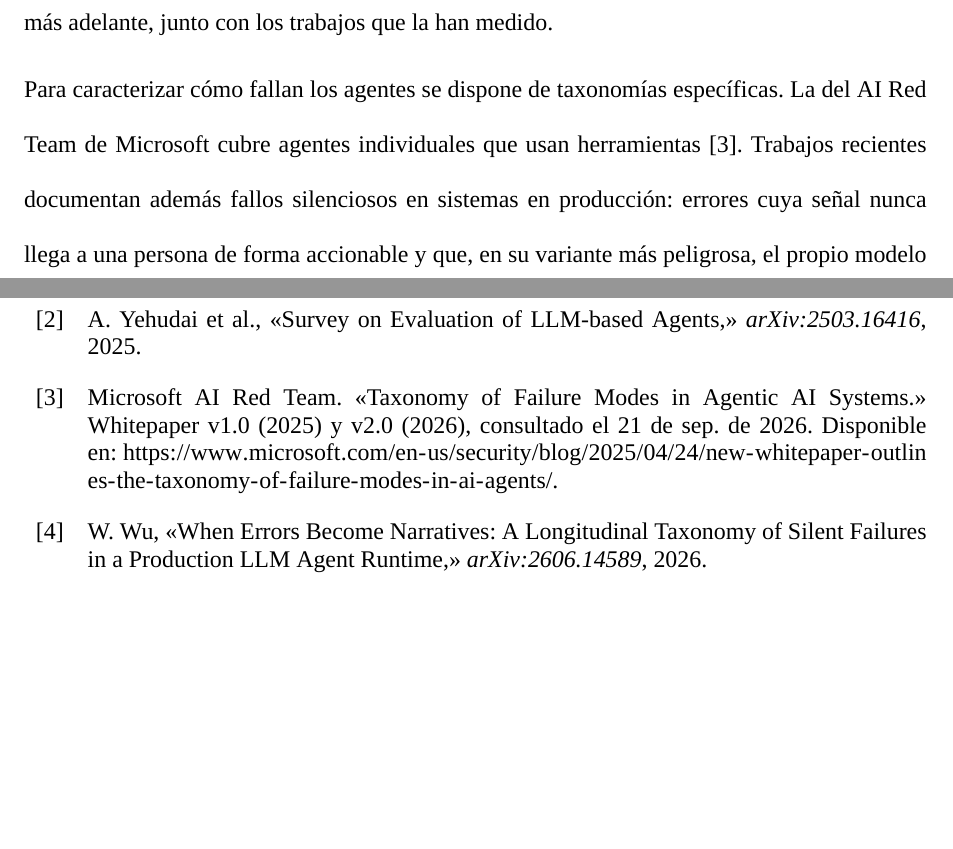
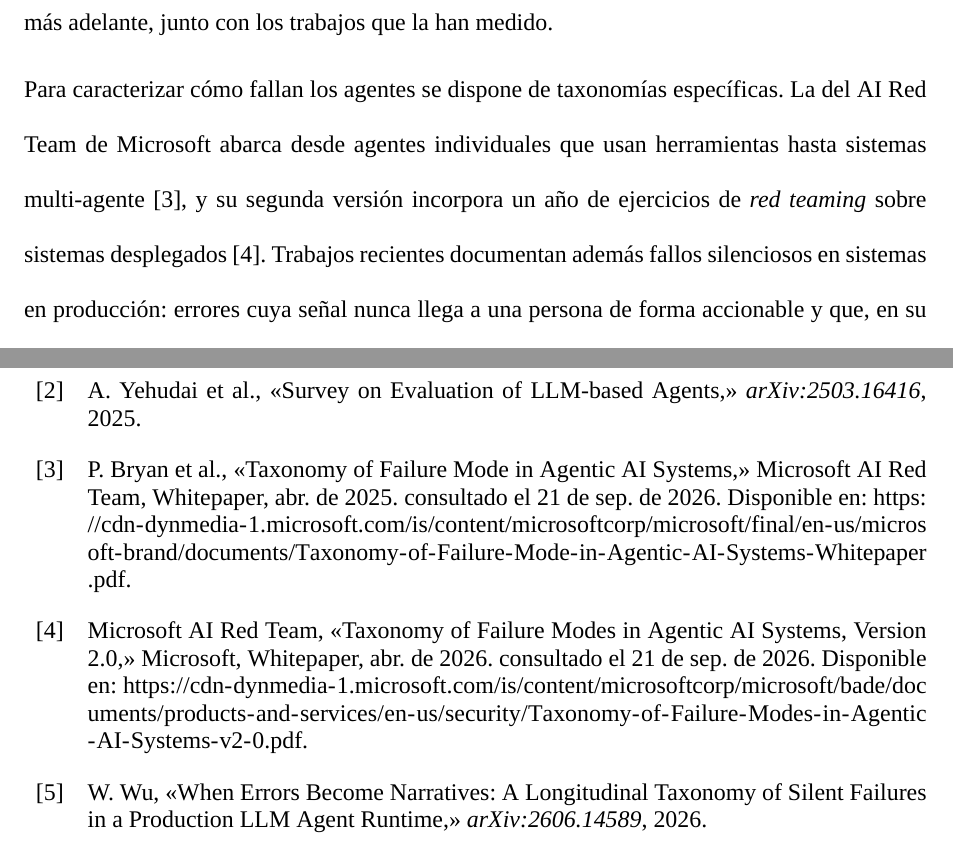
Before and after one commit to junilai/Agent_Proof, a LaTeX thesis (thesis/main.tex, which reads thesis/bib/referencias.bib, thesis/capitulos/02-estado-del-arte.tex): two parts of pages 11 and 22 of 23, joined at a grey line, cut so that both start at the same text, the shorter picture padded with empty space. Compiled offline with XeLaTeX; a missing font is replaced by an installed copy or a similar font; a LaTeX package or settings file that is missing is left out.

Commit message:
thesis(estado-del-arte): whitepapers del AI Red Team de Microsoft
La referencia apuntaba a una entrada de blog que no responde. Se
reemplaza por los dos PDF oficiales de la taxonomía: la versión 1.0
(abril de 2025, con sus autores) y la 2.0 (abril de 2026), ambos
verificados en el sitio de Microsoft. Se precisa además su alcance: la
taxonomía abarca desde agentes individuales que usan herramientas hasta
sistemas multi-agente.

Plan: §4

```diff
--- a/thesis/bib/referencias.bib
+++ b/thesis/bib/referencias.bib
@@ -28,3 +24,0 @@
-  year    = {2025},
-  note    = {Whitepaper v1.0 (2025) y v2.0 (2026)},
-  url     = {https://www.microsoft.com/en-us/security/blog/2025/04/24/new-whitepaper-outlines-the-taxonomy-of-failure-modes-in-ai-agents/},
@@ -31,0 +27,13 @@
+  title       = {Taxonomy of Failure Mode in Agentic {AI} Systems},
+  type        = {Whitepaper},
+  institution = {Microsoft AI Red Team},
+  date        = {2025-04},
+  url         = {https://cdn-dynmedia-1.microsoft.com/is/content/microsoftcorp/microsoft/final/en-us/microsoft-brand/documents/Taxonomy-of-Failure-Mode-in-Agentic-AI-Systems-Whitepaper.pdf},
+  urldate     = {2026-09-21}
+}
+
+@report{msredteam2026taxonomy,
+  author      = {{Microsoft AI Red Team}},
+  title       = {Taxonomy of Failure Modes in Agentic {AI} Systems, Version 2.0},
+  type        = {Whitepaper},
+  institution = {Microsoft},
--- a/thesis/capitulos/02-estado-del-arte.tex
+++ b/thesis/capitulos/02-estado-del-arte.tex
@@ -14,7 +14,7 @@ Un agente basado en modelos de lenguaje (LLM) es un sistema en el que un modelo
 \par\vspace{6pt}
 La evaluación de agentes se apoya en dos técnicas centrales \cite{yehudai2025survey}. La primera es la simulación de usuarios: un modelo de lenguaje interpreta al usuario y sostiene conversaciones de prueba con el agente, lo que permite ejercitar interacciones de varios turnos sin que una persona intervenga en cada ejecución. La segunda es el patrón \textit{LLM-as-a-Judge}, en el que un modelo califica ejecuciones contra criterios definidos. La confiabilidad de este evaluador automático no puede darse por supuesta y debe validarse contra jueces humanos \cite{yehudai2025survey}; la del usuario simulado se discute más adelante, junto con los trabajos que la han medido.
 \par\vspace{6pt}
-Para caracterizar cómo fallan los agentes se dispone de taxonomías específicas. La del AI Red Team de Microsoft cubre agentes individuales que usan herramientas \cite{msredteam2025taxonomy}. Trabajos recientes documentan además fallos silenciosos en sistemas en producción: errores cuya señal nunca llega a una persona de forma accionable y que, en su variante más peligrosa, el propio modelo convierte en una respuesta fluida y verosímil para el usuario \cite{wu2026narratives}. Estas taxonomías dan la semántica de las degradaciones controladas que se emplean en la evaluación experimental de este trabajo.
+Para caracterizar cómo fallan los agentes se dispone de taxonomías específicas. La del AI Red Team de Microsoft abarca desde agentes individuales que usan herramientas hasta sistemas multi-agente \cite{msredteam2025taxonomy}, y su segunda versión incorpora un año de ejercicios de \textit{red teaming} sobre sistemas desplegados \cite{msredteam2026taxonomy}. Trabajos recientes documentan además fallos silenciosos en sistemas en producción: errores cuya señal nunca llega a una persona de forma accionable y que, en su variante más peligrosa, el propio modelo convierte en una respuesta fluida y verosímil para el usuario \cite{wu2026narratives}. Estas taxonomías dan la semántica de las degradaciones controladas que se emplean en la evaluación experimental de este trabajo.
 \par
 
 \subtituloapa{Herramientas de evaluación y regresión}
```
Also changed, not shown: thesis/bib/referencias.bib (9 more changed lines).
